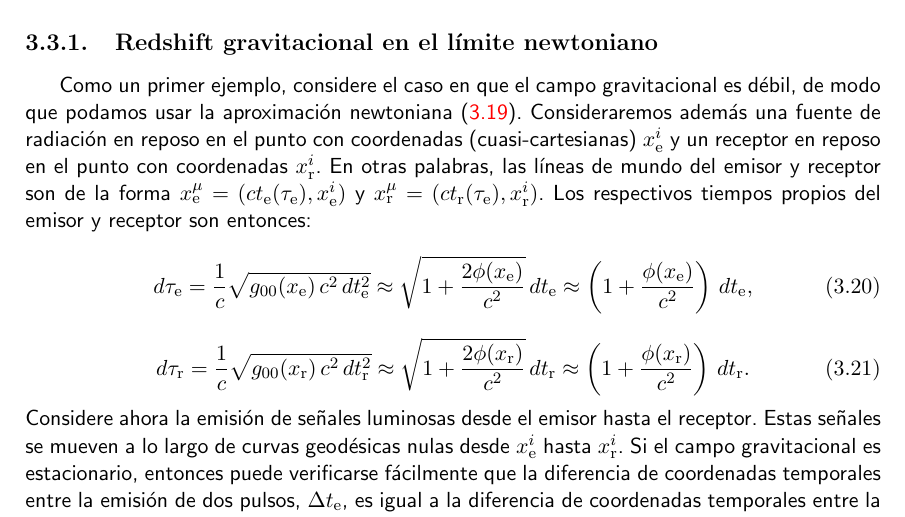
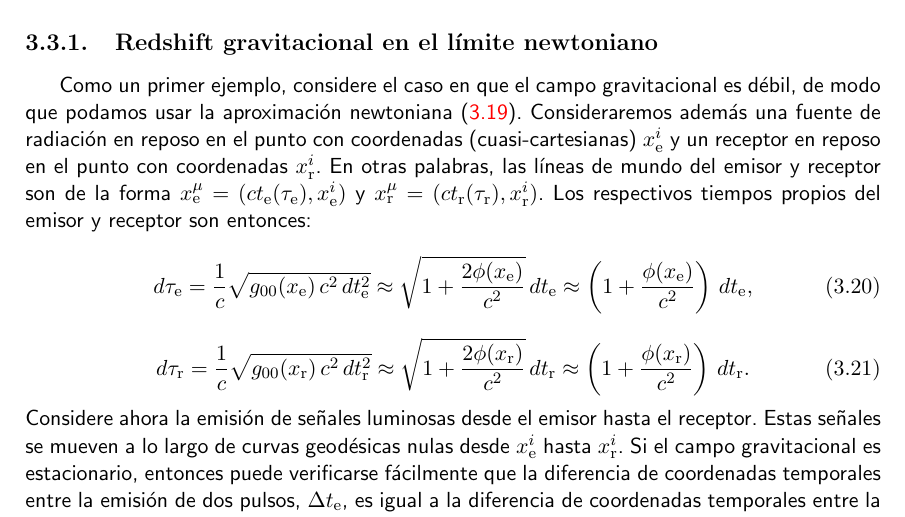
Before and after one commit to gfrubi/RG, a LaTeX document (RG.tex, which reads cap-RG-Fundamentos.tex): part of page 68 of 280, cut so that both start at the same text. Compiled offline with pdfLaTeX.

Commit message:
correción en tiempo propio, gentileza de E. Roa

```diff
--- a/cap-RG-Fundamentos.tex
+++ b/cap-RG-Fundamentos.tex
@@ -154,7 +154,7 @@ La consistencia de la relaci'on \eqref{g00phi} con la aproximaci'on (\ref{geh})
 
 \subsection{Redshift gravitacional en el l'imite newtoniano}\label{zg1}
 
-Como un primer ejemplo, considere el caso en que el campo gravitacional es d'ebil, de modo que podamos usar la aproximaci'on newtoniana (\ref{g00phi}). Consideraremos adem'as una fuente de radiaci'on en reposo en el punto con coordenadas (cuasi-cartesianas) $x^i_{\rm e}$ y un receptor en reposo en el punto con coordenadas $x^i_{\rm r}$. En otras palabras, las l'ineas de mundo del emisor y receptor son de la forma $x^\mu_{\rm e}=(ct_{\rm e}(\tau_{\rm e}),x^i_{\rm e})$ y $x^\mu_{\rm r}=(ct_{\rm r}(\tau_{\rm e}),x^i_{\rm r})$. Los respectivos tiempos propios del emisor y receptor son entonces:
+Como un primer ejemplo, considere el caso en que el campo gravitacional es d'ebil, de modo que podamos usar la aproximaci'on newtoniana (\ref{g00phi}). Consideraremos adem'as una fuente de radiaci'on en reposo en el punto con coordenadas (cuasi-cartesianas) $x^i_{\rm e}$ y un receptor en reposo en el punto con coordenadas $x^i_{\rm r}$. En otras palabras, las l'ineas de mundo del emisor y receptor son de la forma $x^\mu_{\rm e}=(ct_{\rm e}(\tau_{\rm e}),x^i_{\rm e})$ y $x^\mu_{\rm r}=(ct_{\rm r}(\tau_{\rm r}),x^i_{\rm r})$. Los respectivos tiempos propios del emisor y receptor son entonces:
 \begin{equation}
  d\tau_{\rm e}=\frac{1}{c}\sqrt{g_{00}(x_{\rm e})\,c^2\,dt^2_{\rm e}}\approx \sqrt{1+\frac{2\phi(x_{\rm e})}{c^2}}\,dt_{\rm e}\approx \left(1+\frac{\phi(x_{\rm e})}{c^2}\right)\,dt_{\rm e},
 \end{equation}
```
